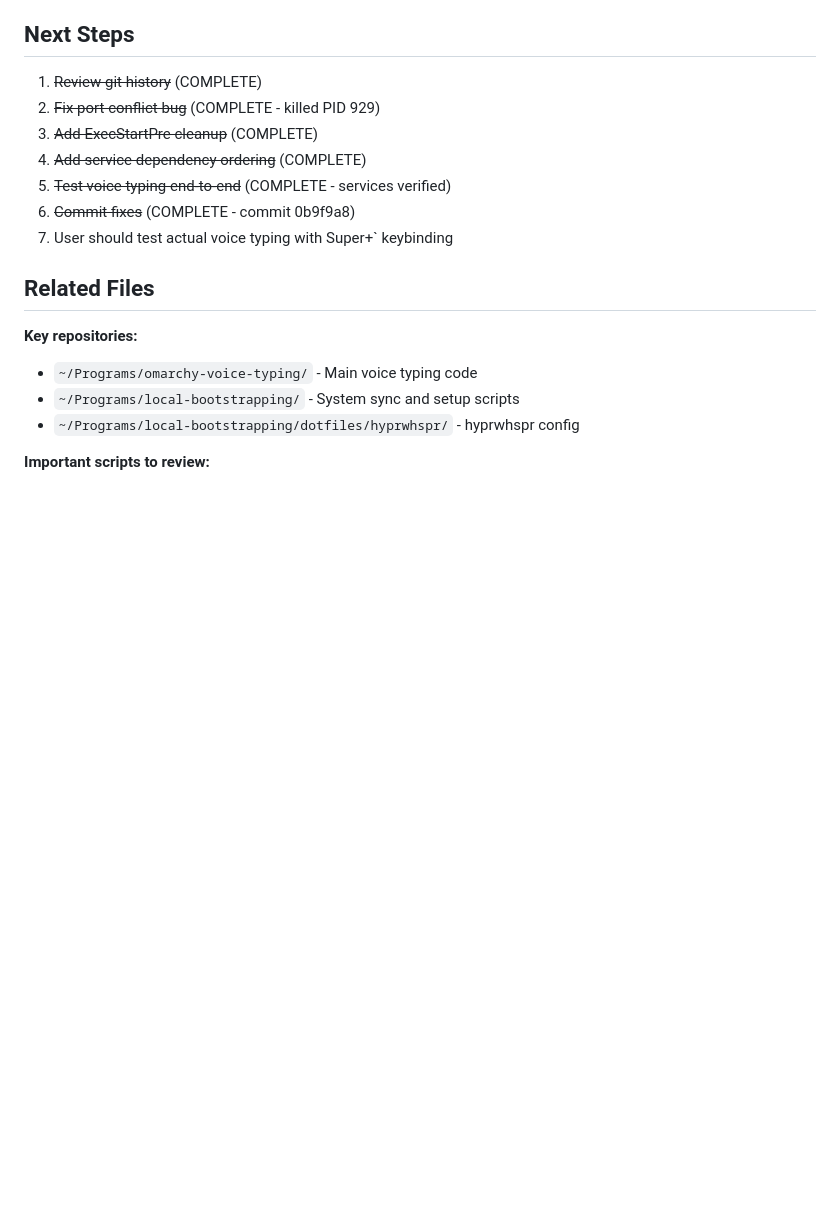
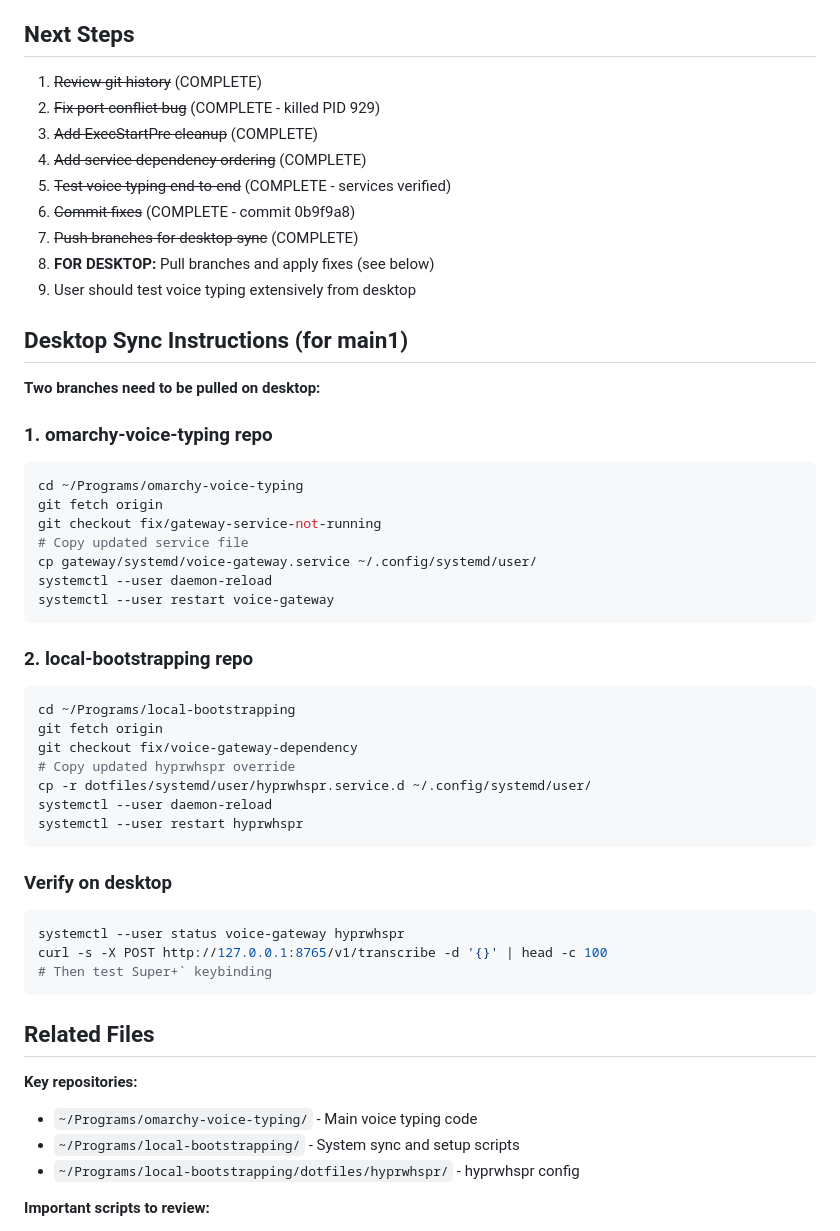
Before and after one commit to prabhanshu11/omarchy-voice-typing, a Markdown page: status.md, the part around the change. Drawn GitHub-style; blank space fills up the shorter version.

Commit message:
[voice-typing] Add desktop sync instructions for main1
Two branches to pull:
- omarchy-voice-typing: fix/gateway-service-not-running
- local-bootstrapping: fix/voice-gateway-dependency

Co-Authored-By: Claude Opus 4.5 <noreply@anthropic.com>

````diff
--- a/status.md
+++ b/status.md
@@ -214,7 +214,42 @@ None - proceeding with fix for Bug #1 (port conflict)
 4. ~~Add service dependency ordering~~ (COMPLETE)
 5. ~~Test voice typing end-to-end~~ (COMPLETE - services verified)
 6. ~~Commit fixes~~ (COMPLETE - commit 0b9f9a8)
-7. User should test actual voice typing with Super+` keybinding
+7. ~~Push branches for desktop sync~~ (COMPLETE)
+8. **FOR DESKTOP:** Pull branches and apply fixes (see below)
+9. User should test voice typing extensively from desktop
+
+## Desktop Sync Instructions (for main1)
+
+**Two branches need to be pulled on desktop:**
+
+### 1. omarchy-voice-typing repo
+```bash
+cd ~/Programs/omarchy-voice-typing
+git fetch origin
+git checkout fix/gateway-service-not-running
+# Copy updated service file
+cp gateway/systemd/voice-gateway.service ~/.config/systemd/user/
+systemctl --user daemon-reload
+systemctl --user restart voice-gateway
+```
+
+### 2. local-bootstrapping repo
+```bash
+cd ~/Programs/local-bootstrapping
+git fetch origin
+git checkout fix/voice-gateway-dependency
+# Copy updated hyprwhspr override
+cp -r dotfiles/systemd/user/hyprwhspr.service.d ~/.config/systemd/user/
+systemctl --user daemon-reload
+systemctl --user restart hyprwhspr
+```
+
+### Verify on desktop
+```bash
+systemctl --user status voice-gateway hyprwhspr
+curl -s -X POST http://127.0.0.1:8765/v1/transcribe -d '{}' | head -c 100
+# Then test Super+` keybinding
+```
 
 ## Related Files
 
````
